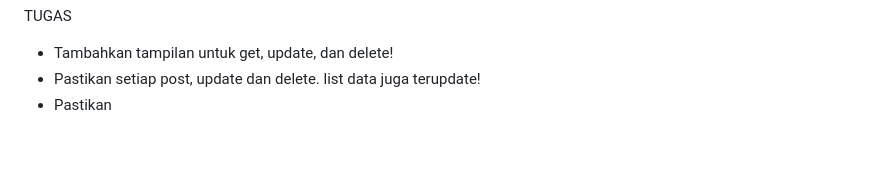
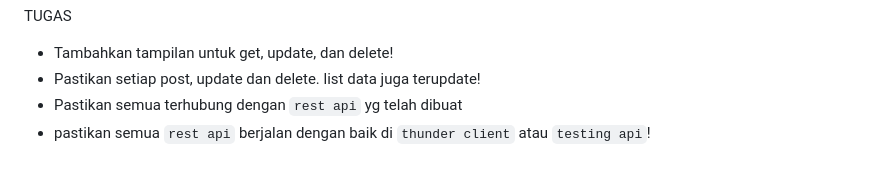
Before and after one commit to Ariska138/PPQITA-Practice, a Markdown page: notes/materi/front-end.md, the part around the change. Rendered like a GitHub page.

Commit message:
update tugas

```diff
--- a/notes/materi/front-end.md
+++ b/notes/materi/front-end.md
@@ -106,4 +106,5 @@ jalankan dengan `npm start`
 TUGAS
 - Tambahkan tampilan untuk get, update, dan delete!
 - Pastikan setiap post, update dan delete. list data juga terupdate!
-- Pastikan
+- Pastikan semua terhubung dengan `rest api` yg telah dibuat
+- pastikan semua `rest api` berjalan dengan baik di `thunder client` atau `testing api`!
```
